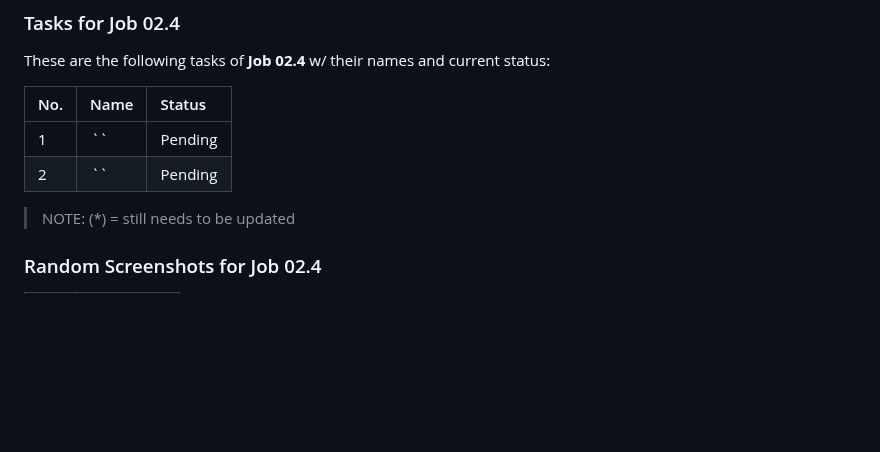
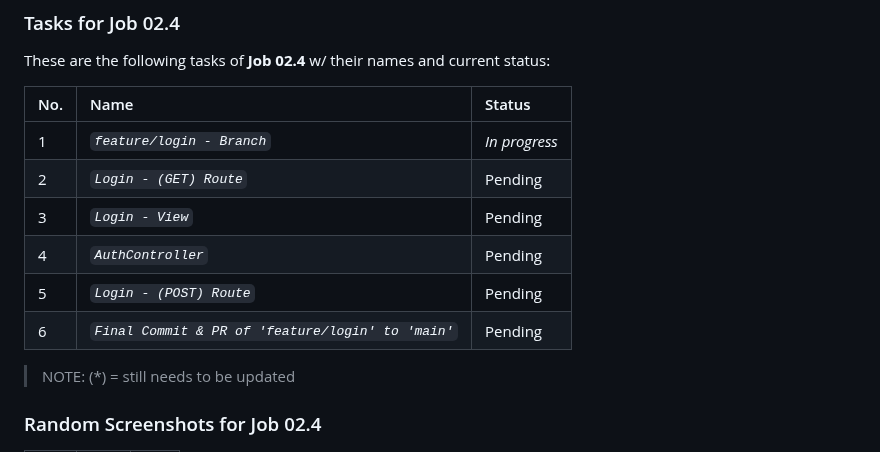
Before and after one commit to abraham-ukachi/super-week, a Markdown page: README.md, the part around one of its changes. Drawn GitHub-style; folded sections open; blank space fills up the shorter version.

Commit message:
:memo: Status update: feature/login - Branch is *in progress*

```diff
--- a/README.md
+++ b/README.md
@@ -369,8 +369,13 @@ These are the following tasks of **Job 02.4** w/ their names and current status:
 
 | No. | Name | Status |
 |:----|:-----|:-------|
-| 1 | *``* | Pending
-| 2 | *``* | Pending
+| 1 | *`feature/login - Branch`* | *_In progress_* |
+| 2 | *`Login - (GET) Route`* | Pending |
+| 3 | *`Login - View`* | Pending |
+| 4 | *`AuthController`* | Pending |
+| 5 | *`Login - (POST) Route`* | Pending |
+| 6 | *`Final Commit & PR of 'feature/login' to 'main'`* | Pending |
+
 
 > NOTE: (\*) = still needs to be updated
 
```
Also changed, not shown: other parts of README.md (+1 -1 lines).
